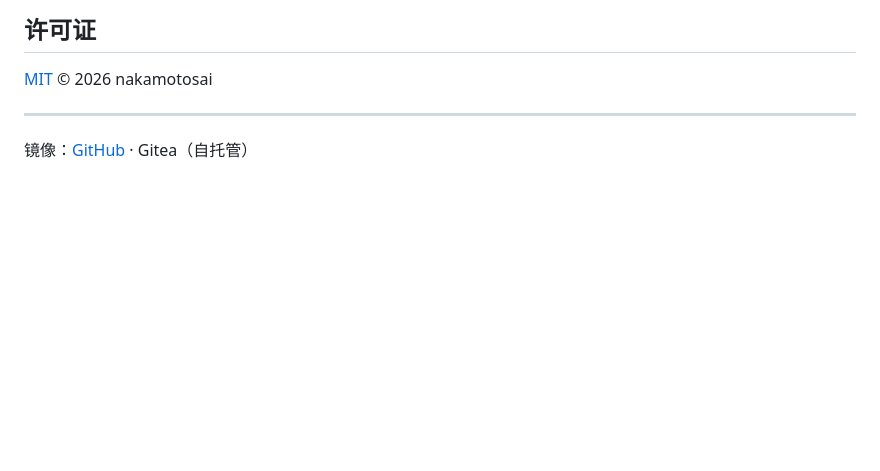
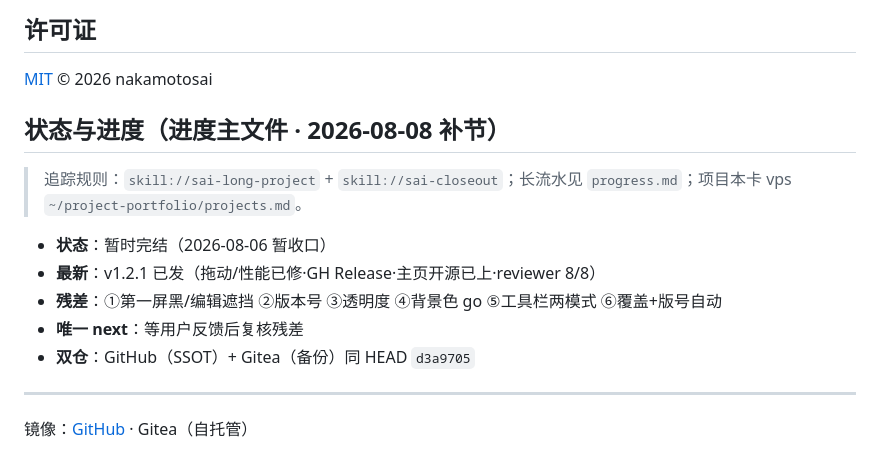
Before and after one commit to nakamotosai/TMMD, a Markdown page: README.zh-CN.md, the part around the change. GitHub-like rendering; blank space fills up the shorter version.

```diff
--- a/README.zh-CN.md
+++ b/README.zh-CN.md
@@ -71,6 +71,16 @@ npm run build     # 发布构建 → NSIS/MSI 安装包位于 src-tauri/target/r
 
 [MIT](LICENSE) © 2026 nakamotosai
 
+## 状态与进度（进度主文件 · 2026-08-08 补节）
+
+> 追踪规则：`skill://sai-long-project` + `skill://sai-closeout`；长流水见 `progress.md`；项目本卡 vps `~/project-portfolio/projects.md`。
+
+- **状态**：暂时完结（2026-08-06 暂收口）
+- **最新**：v1.2.1 已发（拖动/性能已修·GH Release·主页开源已上·reviewer 8/8）
+- **残差**：①第一屏黑/编辑遮挡 ②版本号 ③透明度 ④背景色 go ⑤工具栏两模式 ⑥覆盖+版号自动
+- **唯一 next**：等用户反馈后复核残差
+- **双仓**：GitHub（SSOT）+ Gitea（备份）同 HEAD `d3a9705`
+
 ---
 
 镜像：[GitHub](https://github.com/nakamotosai/sai-md-reader) · Gitea（自托管）
```
Also changed, not shown: README.ja.md (+10 -0 lines), README.md (+10 -0 lines).
